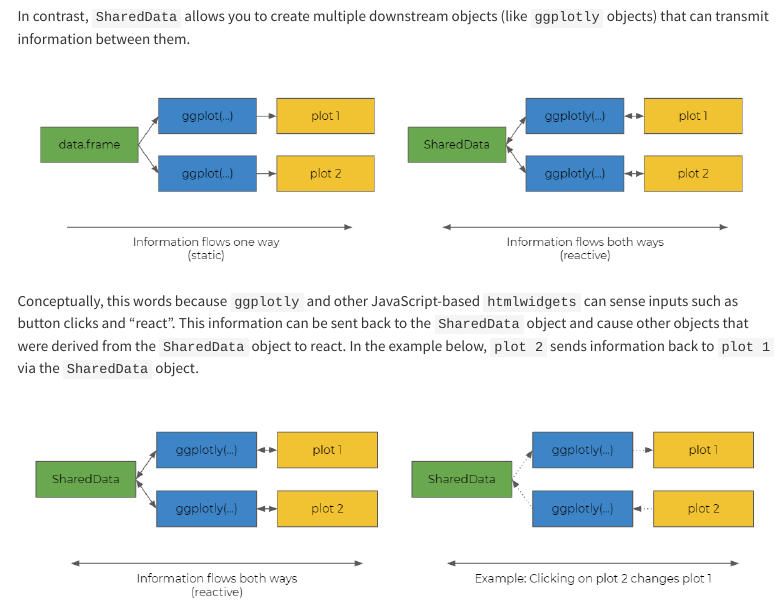
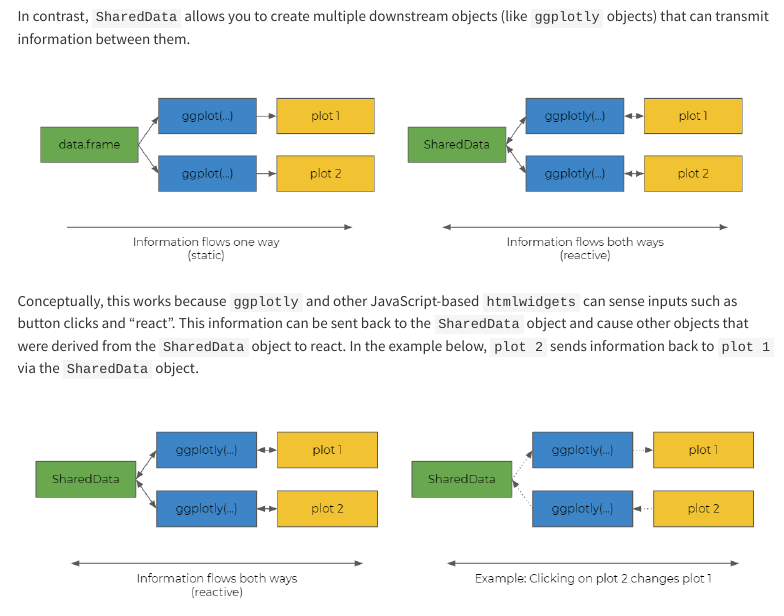
Before and after one commit to emilyriederer/demo-crosstalk, an R Markdown document (tutorial/tutorial-rmd.Rmd): the page in a window 1100 px wide, from 700 px down. Rendered offline with R 4.5, knitr and Pandoc, with nearby package versions; code that draws random numbers runs with fixed seeds of ours; some code elsewhere in the file could not run offline; menus at the side of the page are left out.

Commit message:
fix typo

````diff
--- a/tutorial/tutorial-rmd.Rmd
+++ b/tutorial/tutorial-rmd.Rmd
@@ -108,7 +108,7 @@ In contrast, `SharedData` allows you to create multiple downstream objects (like
 knitr::include_graphics("images/01-info-flow.png")
 ```
 
-Conceptually, this words because `ggplotly` and other JavaScript-based `htmlwidgets` can sense inputs such as button clicks and "react". This information can be sent back to the `SharedData` object and cause other objects that were derived from the `SharedData` object to react. In the example below, `plot 2` sends information back to `plot 1` via the `SharedData` object.
+Conceptually, this works because `ggplotly` and other JavaScript-based `htmlwidgets` can sense inputs such as button clicks and "react". This information can be sent back to the `SharedData` object and cause other objects that were derived from the `SharedData` object to react. In the example below, `plot 2` sends information back to `plot 1` via the `SharedData` object.
 
 ```{r}
 knitr::include_graphics("images/02-info-flow-ex.png")
````
